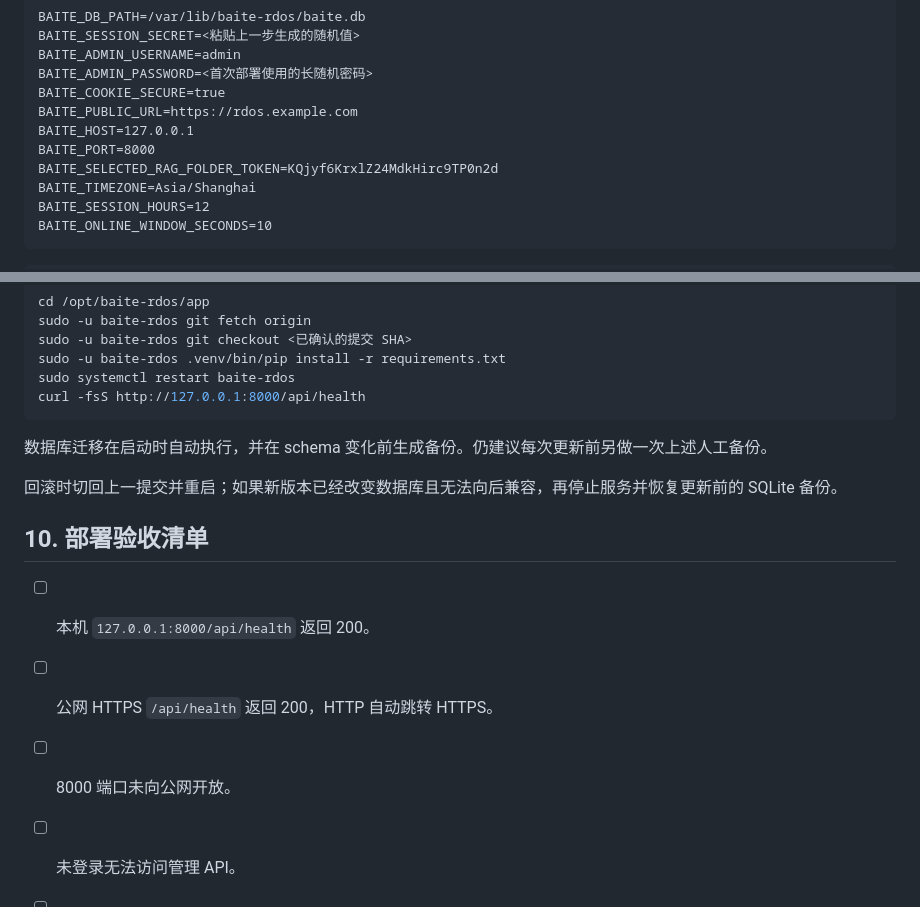
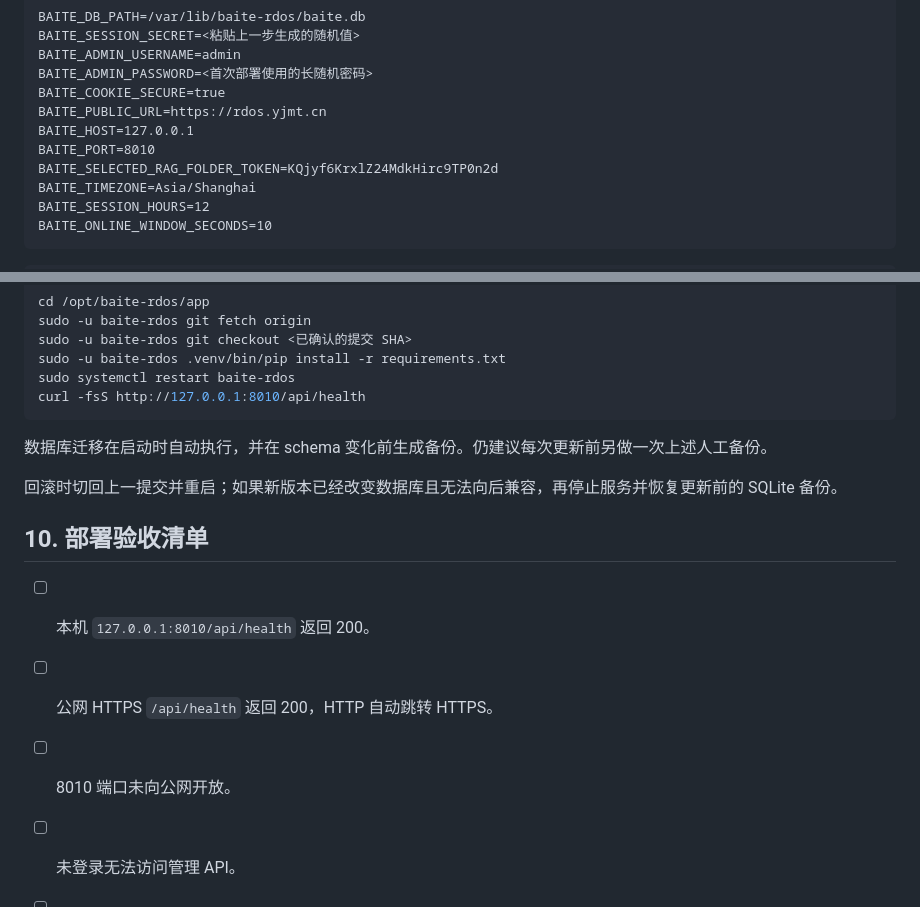
Before and after one commit to yuhanliualex1149/baite_RDOS, a Markdown page: DEPLOYMENT.md, 2 parts joined by grey strips. Drawn GitHub-style.

````diff
--- a/DEPLOYMENT.md
+++ b/DEPLOYMENT.md
@@ -73,9 +73,9 @@ BAITE_SESSION_SECRET=<粘贴上一步生成的随机值>
 BAITE_ADMIN_USERNAME=admin
 BAITE_ADMIN_PASSWORD=<首次部署使用的长随机密码>
 BAITE_COOKIE_SECURE=true
-BAITE_PUBLIC_URL=https://rdos.example.com
+BAITE_PUBLIC_URL=https://rdos.yjmt.cn
 BAITE_HOST=127.0.0.1
-BAITE_PORT=8000
+BAITE_PORT=8010
 BAITE_SELECTED_RAG_FOLDER_TOKEN=KQjyf6KrxlZ24MdkHirc9TP0n2d
 BAITE_TIMEZONE=Asia/Shanghai
 BAITE_SESSION_HOURS=12
@@ -203,7 +203,7 @@ sudo -u baite-rdos git fetch origin
 sudo -u baite-rdos git checkout <已确认的提交 SHA>
 sudo -u baite-rdos .venv/bin/pip install -r requirements.txt
 sudo systemctl restart baite-rdos
-curl -fsS http://127.0.0.1:8000/api/health
+curl -fsS http://127.0.0.1:8010/api/health
 ```
 
 数据库迁移在启动时自动执行，并在 schema 变化前生成备份。仍建议每次更新前另做一次上述人工备份。
@@ -212,9 +212,9 @@ curl -fsS http://127.0.0.1:8000/api/health
 
 ## 10. 部署验收清单
 
-- [ ] 本机 `127.0.0.1:8000/api/health` 返回 200。
+- [ ] 本机 `127.0.0.1:8010/api/health` 返回 200。
 - [ ] 公网 HTTPS `/api/health` 返回 200，HTTP 自动跳转 HTTPS。
-- [ ] 8000 端口未向公网开放。
+- [ ] 8010 端口未向公网开放。
 - [ ] 未登录无法访问管理 API。
 - [ ] 管理员可以登录、改密码和重新登录。
 - [ ] 重启服务后管理员、Runner、项目和记录仍存在。
````
Also changed, not shown: other parts of DEPLOYMENT.md (+9 -9 lines).
